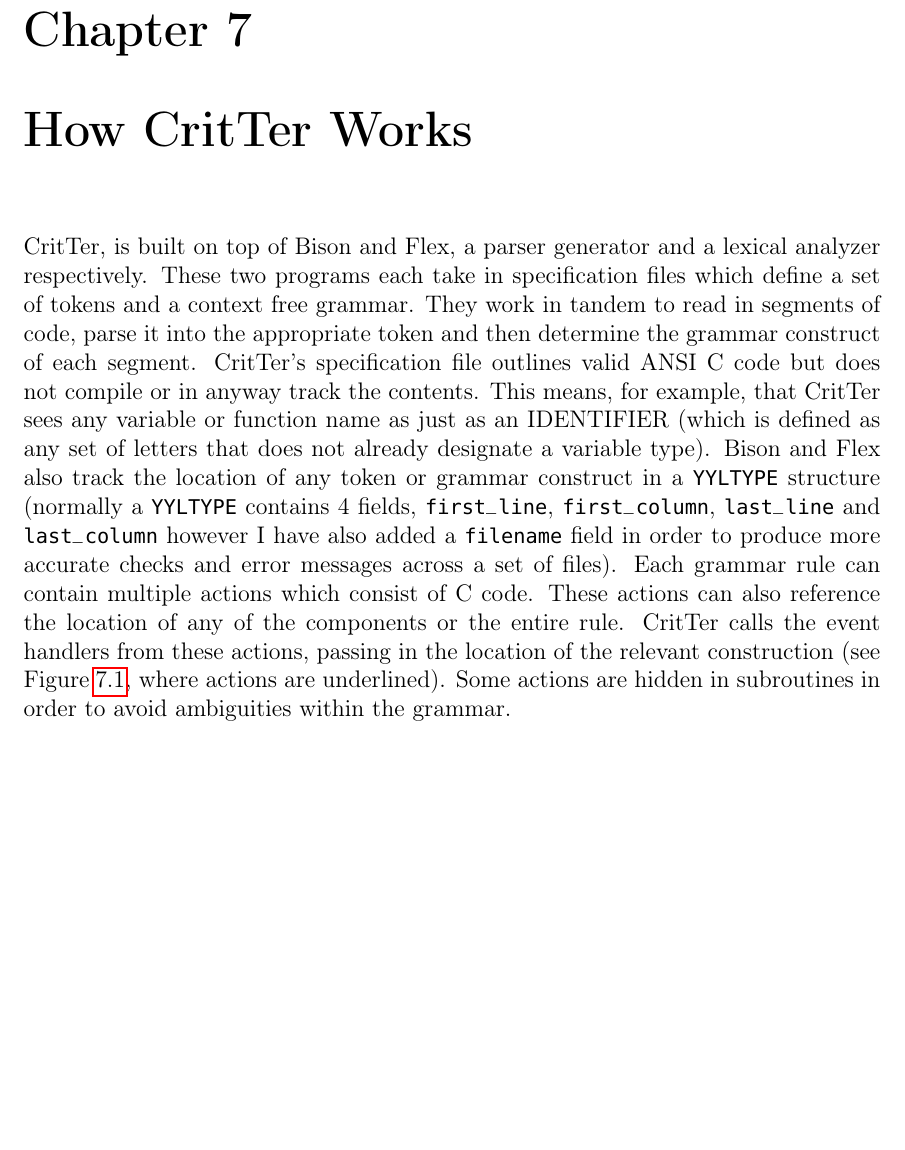
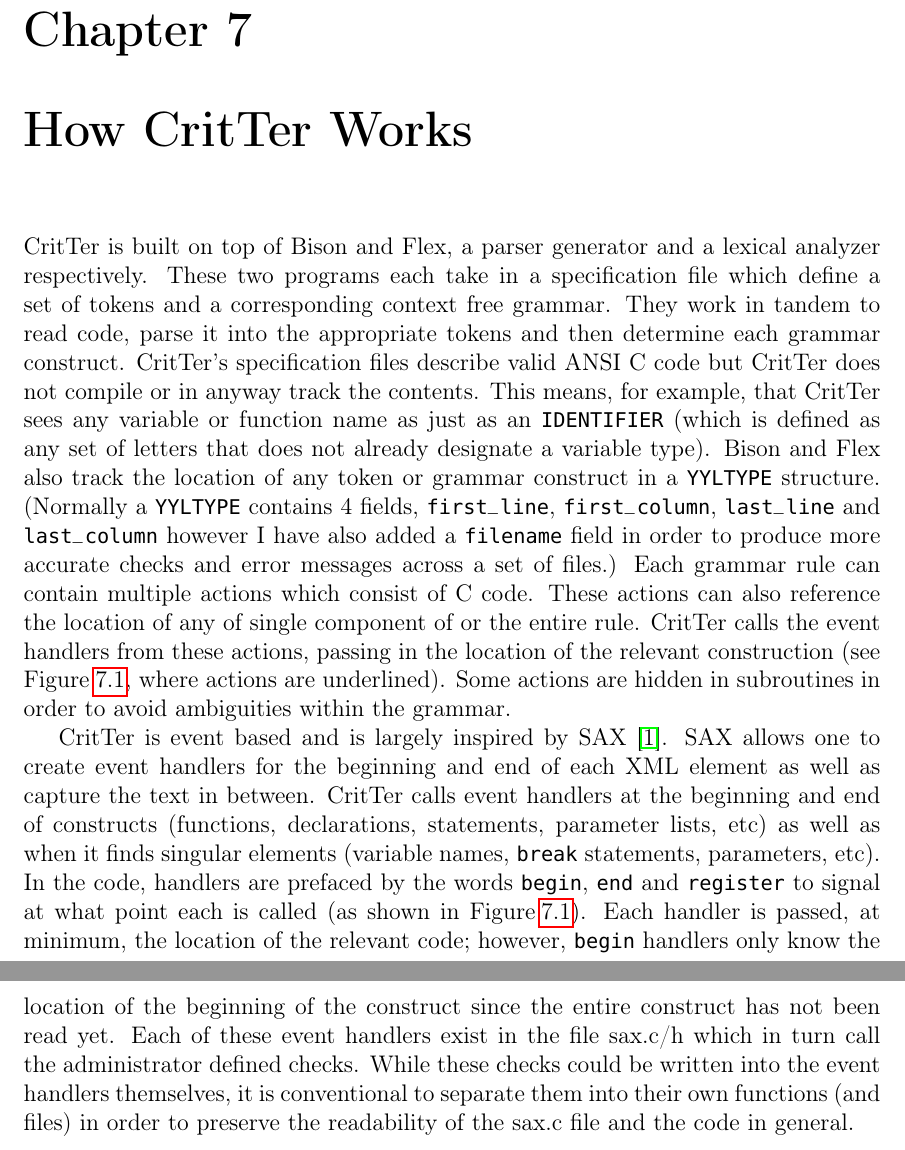
Before and after one commit to esr2/critter, a LaTeX thesis (Thesis.tex): part of page 22 of 24 before the commit and two parts of pages 22 and 24 of 25 after it, the two joined at a grey line, cut so that both start at the same text, the shorter picture padded with empty space. Compiled offline with pdfLaTeX; a missing font is replaced by an installed copy or a similar font.

Commit message:
edited lexer/grammar section and added sax section

```diff
--- a/Thesis.tex
+++ b/Thesis.tex
@@ -523,21 +523,22 @@
 
 \chapter{How \programName Works}
 
-\programName, is built on top of Bison and Flex, a parser generator and a lexical analyzer
-respectively. These two programs each take in specification files which define a set of tokens and a
-context free grammar. They work in tandem to read in segments of code, parse it into the appropriate
-token and then determine the grammar construct of each segment. \programName's specification file
-outlines valid ANSI C code but does not compile or in anyway track the contents. This means, for
-example, that \programName sees any variable or function name as just as an IDENTIFIER (which is
-defined as any set of letters that does not already designate a variable type). Bison and Flex also track
-the location of any token or grammar construct in a \lstinline{YYLTYPE} structure (normally a \lstinline
-{YYLTYPE} contains 4 fields, \lstinline{first_line}, \lstinline{first_column}, \lstinline{last_line} and
-\lstinline{last_column} however I have also added a \lstinline{filename} field in order to produce more
-accurate checks and error messages across a set of files). Each grammar rule can contain multiple
-actions which consist of C code. These actions can also reference the location of any of the
-components or the entire rule. \programName calls the event handlers from these actions, passing in
-the location of the relevant construction (see \refCode \ref{grammar}, where actions are underlined).
-Some actions are hidden in subroutines in order to avoid ambiguities within the grammar.
+\programName is built on top of Bison and Flex, a parser generator and a lexical analyzer
+respectively. These two programs each take in a specification file which define a set of tokens and a
+corresponding context free grammar. They work in tandem to read code, parse it into the appropriate
+tokens and then determine each grammar construct. \programName's specification files
+describe valid ANSI C code but \programName does not compile or in anyway track the contents. This
+means, for example, that \programName sees any variable or function name as just as an
+\lstinline{IDENTIFIER} (which is defined as any set of letters that does not already designate a
+variable type). Bison and Flex also track the location of any token or grammar construct in a
+\lstinline{YYLTYPE} structure. (Normally a \lstinline{YYLTYPE} contains 4 fields, \lstinline{first_line},
+\lstinline{first_column}, \lstinline{last_line} and \lstinline{last_column} however I have also added a
+\lstinline{filename} field in order to produce more accurate checks and error messages across a set of
+files.) Each grammar rule can contain multiple actions which consist of C code. These actions can
+also reference the location of any of single component of or the entire rule. \programName calls the
+event handlers from these actions, passing in the location of the relevant construction (see \refCode
+\ref{grammar}, where actions are underlined). Some actions are hidden in subroutines in order to
+avoid ambiguities within the grammar.
 
 \begin{figure}
 \caption{Excerpt of the Grammar}
@@ -575,6 +576,18 @@
 \end{lstlisting}
 \end{figure}
 
+\programName is event based and is largely inspired by SAX \cite{saxHomepage}. SAX allows one to
+create event handlers for the beginning and end of each XML element as well as capture the text in
+between. \programName calls event handlers at the beginning and end of constructs (functions,
+declarations, statements, parameter lists, etc) as well as when it finds singular elements (variable
+names, \lstinline{break} statements, parameters, etc). In the code, handlers are prefaced by the words
+\lstinline{begin}, \lstinline{end} and \lstinline{register} to signal at what point each is called (as shown
+in \refCode \ref{grammar}). Each handler is passed, at minimum, the location of the relevant code;
+however, \lstinline{begin} handlers only know the location of the beginning of the construct since the
+entire construct has not been read yet. Each of these event handlers exist in the file sax.c/h which in
+turn call the administrator defined checks. While these checks could be written into the event handlers
+themselves, it is conventional to separate them into their own functions (and files) in order to preserve
+the readability of the sax.c file and the code in general.
 
 \nocite{*}
 \bibliographystyle{plain}
```
